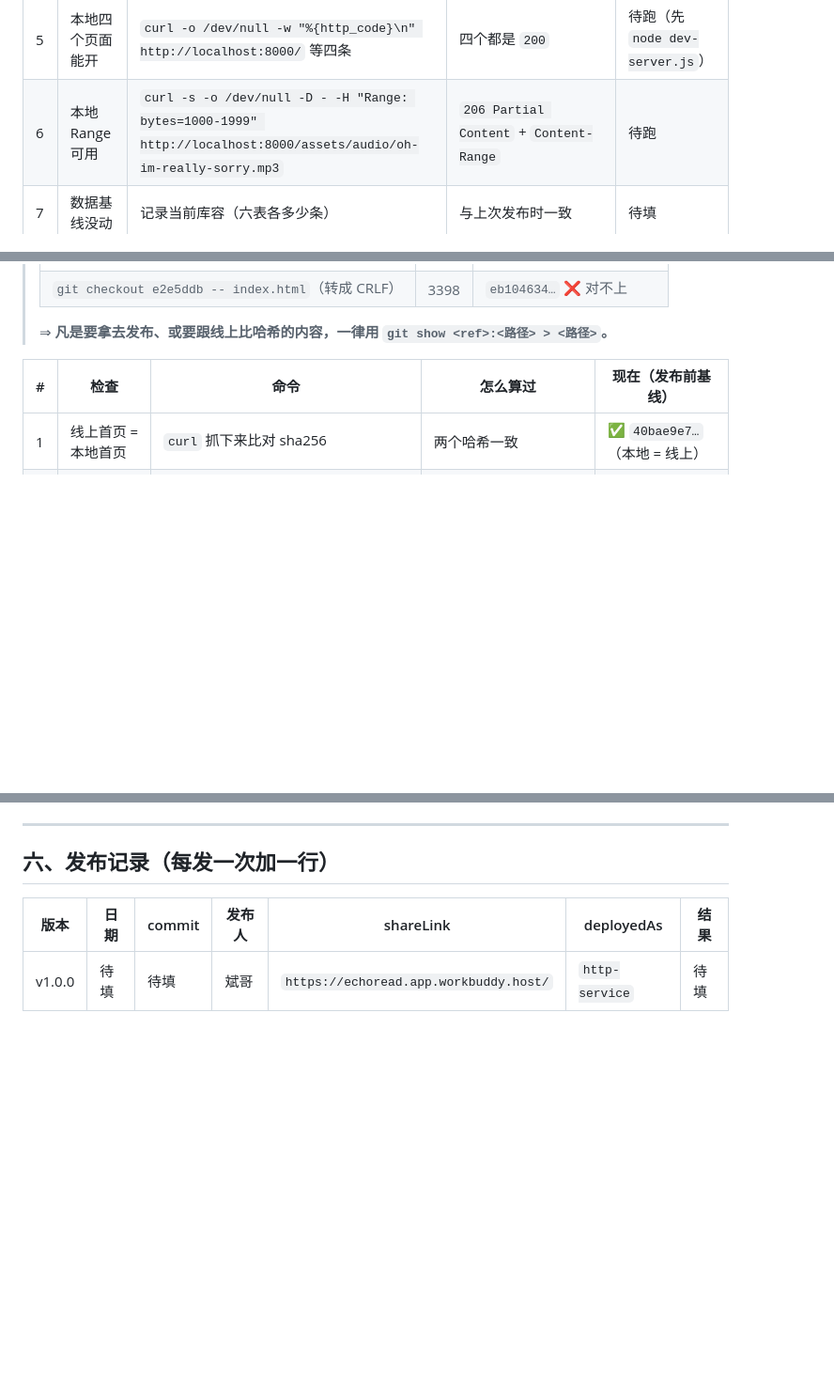
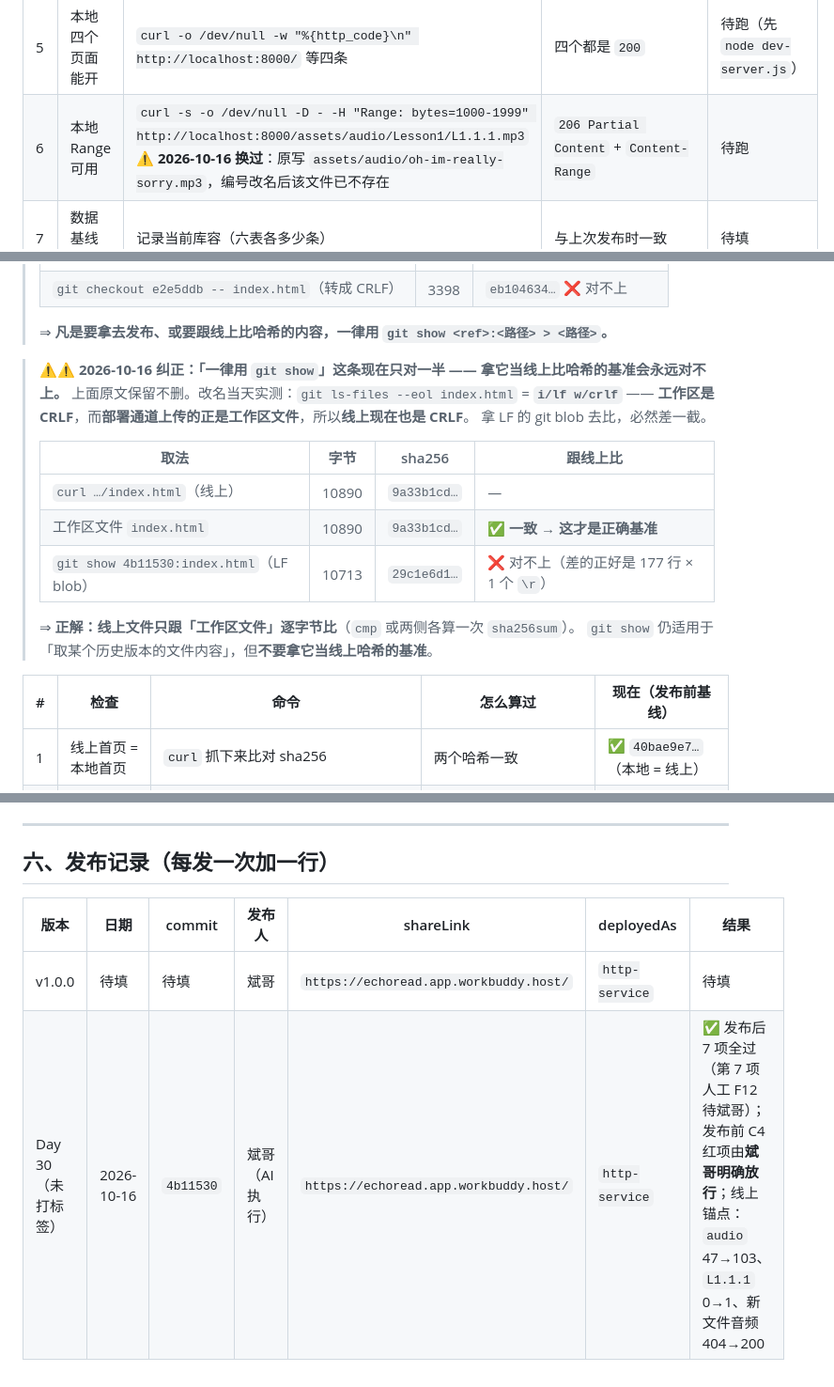
Before and after one commit to XingHo-VibeCoding/mirroriceee, a Markdown page: RELEASE_v1.0.md, 3 parts joined by grey strips. Shown at 94% size. GitHub-like rendering; blank space fills up the shorter version.

Commit message:
Day 30｜修订 RELEASE_v1.0.md：Range 测试路径换名 + 线上比哈希基准纠正
改：发布前第 6 项 Range 测试路径 assets/audio/oh-im-really-sorry.mp3 → assets/audio/Lesson1/L1.1.1.mp3（编号改名后旧路径已不存在）
加：发布后第 1 项下方补 2026-10-16 纠正块（工作区 CRLF、部署上传的是工作区文件 ⇒ 线上也是 CRLF，比哈希应以工作区文件为基准，不是 git blob）；§六 发布记录表加 Day 30 一行

```diff
--- a/RELEASE_v1.0.md
+++ b/RELEASE_v1.0.md
@@ -71,7 +71,7 @@ cd /d <仓库路径>
 | 3 | 离线检查（密钥 / 发布包不夹带） | `node skills\verify-project\scripts\check-offline.mjs` | 退出码 `0`，10/10 全绿 | ✅ 10/10 |
 | 4 | 联网检查（跨域 / 契约 / 线上可达） | `node skills\verify-project\scripts\check-online.mjs` | 退出码 `0`；红项按下方放行表处理 | ⚠️ 12 PASS / 2 FAIL（C1、C2 跨域） |
 | 5 | 本地四个页面能开 | `curl -o /dev/null -w "%{http_code}\n" http://localhost:8000/` 等四条 | 四个都是 `200` | 待跑（先 `node dev-server.js`） |
-| 6 | 本地 Range 可用 | `curl -s -o /dev/null -D - -H "Range: bytes=1000-1999" http://localhost:8000/assets/audio/oh-im-really-sorry.mp3` | `206 Partial Content` + `Content-Range` | 待跑 |
+| 6 | 本地 Range 可用 | `curl -s -o /dev/null -D - -H "Range: bytes=1000-1999" http://localhost:8000/assets/audio/Lesson1/L1.1.1.mp3` ⚠️ **2026-10-16 换过**：原写 `assets/audio/oh-im-really-sorry.mp3`，编号改名后该文件已不存在 | `206 Partial Content` + `Content-Range` | 待跑 |
 | 7 | 数据基线没动 | 记录当前库容（六表各多少条） | 与上次发布时一致 | 待填 |
 | 8 | 备份就位 | 见「五」 | 备份存在且能说清路径 | 待做 |
 
@@ -124,6 +124,20 @@ curl -s -o wb-index.html https://echoread.app.workbuddy.host/index.html
 > | `git checkout e2e5ddb -- index.html`（转成 CRLF） | 3398 | `eb104634…` ❌ 对不上 |
 >
 > ⇒ **凡是要拿去发布、或要跟线上比哈希的内容，一律用 `git show <ref>:<路径> > <路径>`。**
+
+> ⚠️⚠️ **2026-10-16 纠正：「一律用 `git show`」这条现在只对一半 —— 拿它当线上比哈希的基准会永远对不上。**
+> 上面原文保留不删。改名当天实测：`git ls-files --eol index.html` = **`i/lf w/crlf`**
+> —— **工作区是 CRLF**，而**部署通道上传的正是工作区文件**，所以**线上现在也是 CRLF**。
+> 拿 LF 的 git blob 去比，必然差一截。
+>
+> | 取法 | 字节 | sha256 | 跟线上比 |
+> |---|---|---|---|
+> | `curl …/index.html`（线上） | 10890 | `9a33b1cd…` | — |
+> | 工作区文件 `index.html` | 10890 | `9a33b1cd…` | ✅ **一致 → 这才是正确基准** |
+> | `git show 4b11530:index.html`（LF blob） | 10713 | `29c1e6d1…` | ❌ 对不上（差的正好是 177 行 × 1 个 `\r`） |
+>
+> ⇒ **正解：线上文件只跟「工作区文件」逐字节比**（`cmp` 或两侧各算一次 `sha256sum`）。
+> `git show` 仍适用于「取某个历史版本的文件内容」，但**不要拿它当线上哈希的基准**。
 
 | # | 检查 | 命令 | 怎么算过 | 现在（发布前基线） |
 |---|---|---|---|---|
@@ -197,3 +211,4 @@ tar -cf /c/Users/20769/Desktop/echoread-v1.0-snapshot.tar --exclude=node_modules
 | 版本 | 日期 | commit | 发布人 | shareLink | deployedAs | 结果 |
 |---|---|---|---|---|---|---|
 | v1.0.0 | 待填 | 待填 | 斌哥 | `https://echoread.app.workbuddy.host/` | `http-service` | 待填 |
+| Day 30（未打标签） | 2026-10-16 | `4b11530` | 斌哥（AI 执行） | `https://echoread.app.workbuddy.host/` | `http-service` | ✅ 发布后 7 项全过（第 7 项人工 F12 待斌哥）；发布前 C4 红项由**斌哥明确放行**；线上锚点：`audio` 47→103、`L1.1.1` 0→1、新文件音频 404→200 |
```
